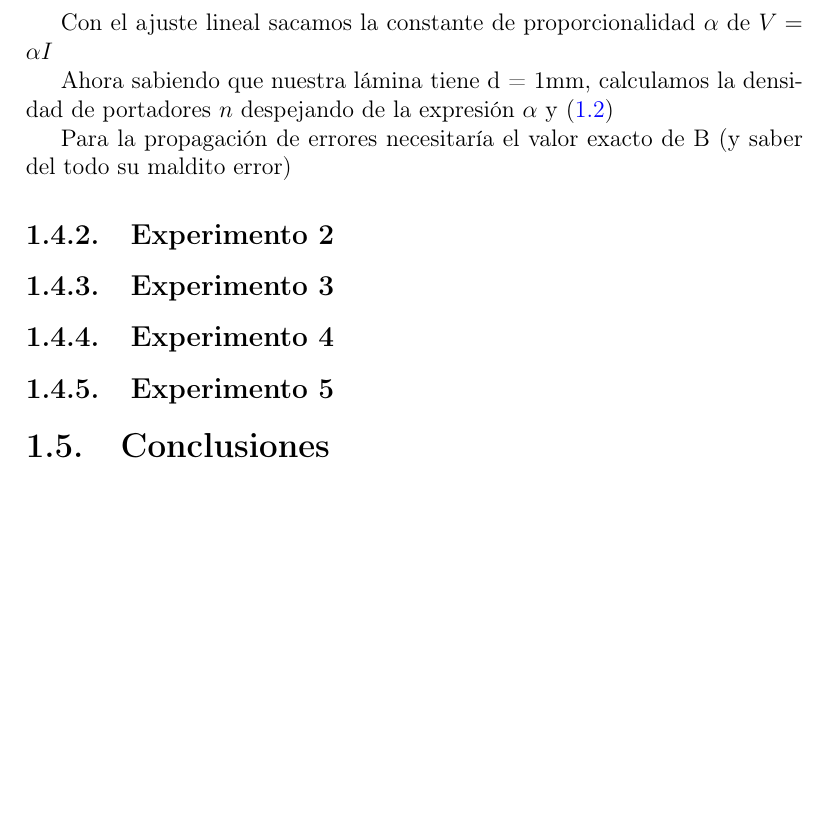
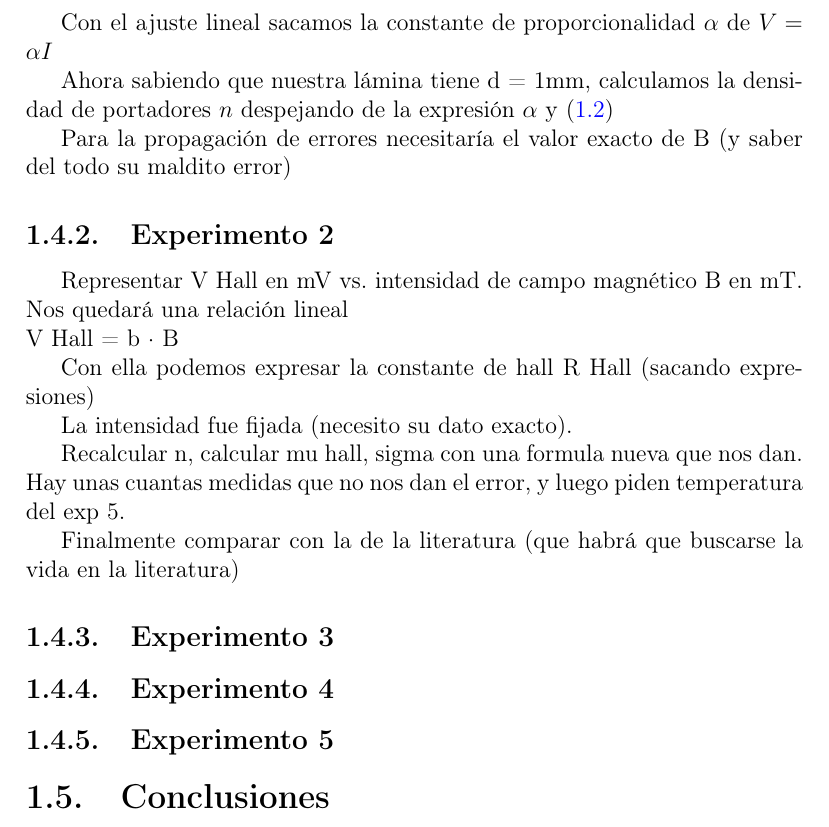
Before and after one commit to adrianriverof/informes-tecnicas-experimentales-4, a LaTeX document (Estado Sólido/0-latex-general/main.tex, which reads Estado Sólido/0-latex-general/1-hall.tex): part of page 5 of 8, cut so that both start at the same text, the shorter picture padded with empty space. Compiled offline with pdfLaTeX; a LaTeX package or settings file that is missing is left out.

Commit message:
solidos(hall): descripción de lo que tengo que hacer en exp 2

```diff
--- a/Estado Sólido/0-latex-general/1-hall.tex
+++ b/Estado Sólido/0-latex-general/1-hall.tex
@@ -105,6 +105,17 @@ Para la propagación de errores necesitaría el valor exacto de B (y saber del t
 
 \subsection{Experimento 2}
 
+Representar V Hall en mV vs. intensidad de campo magnético B en mT.
+Nos quedará una relación lineal\\
+V Hall = b · B
+
+Con ella podemos expresar la constante de hall R Hall (sacando expresiones)
+
+La intensidad fue fijada (necesito su dato exacto).
+
+Recalcular n, calcular mu hall, sigma con una formula nueva que nos dan. Hay unas cuantas medidas que no nos dan el error, y luego piden temperatura del exp 5.
+
+Finalmente comparar con la de la literatura (que habrá que buscarse la vida en la literatura)
 
 
 \subsection{Experimento 3}
```
Also changed, not shown: Estado Sólido/1-efecto hall/consultas a Claudia.txt (+2 -0 lines), Estado Sólido/0-latex-general/main.pdf, 2 other files.
